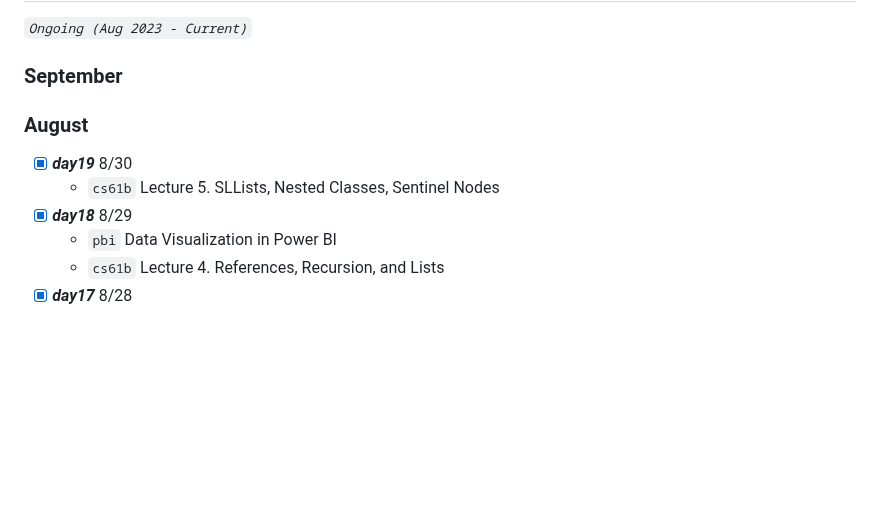
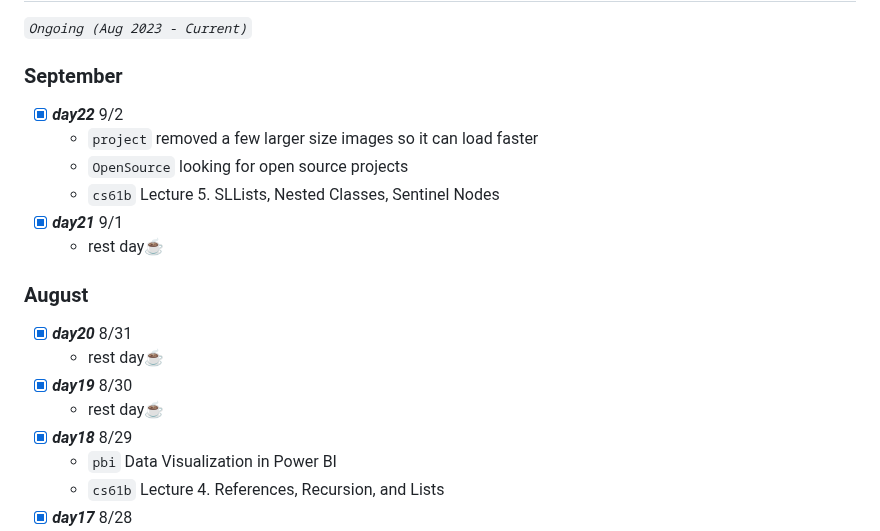
Before and after one commit to ht-l1/coding-practice, a Markdown page: log.md, the part around the change. GitHub-like rendering; blank space fills up the shorter version.

```diff
--- a/log.md
+++ b/log.md
@@ -13,9 +13,17 @@ read these LinkedIn articles:
 ## Second Round Challenge
 *`Ongoing (Aug 2023 - Current)`* <br>
 ### September
+ - [x] ***day22*** 9/2
+    - `project` removed a few larger size images so it can load faster
+    - `OpenSource` looking for open source projects
+    - `cs61b` Lecture 5. SLLists, Nested Classes, Sentinel Nodes
+ - [x] ***day21*** 9/1
+    - rest day☕
 ### August
+ - [x] ***day20*** 8/31
+    - rest day☕
  - [x] ***day19*** 8/30
-    - `cs61b` Lecture 5. SLLists, Nested Classes, Sentinel Nodes
+    - rest day☕
  - [x] ***day18*** 8/29
     - `pbi` Data Visualization in Power BI
     - `cs61b` Lecture 4. References, Recursion, and Lists
```
